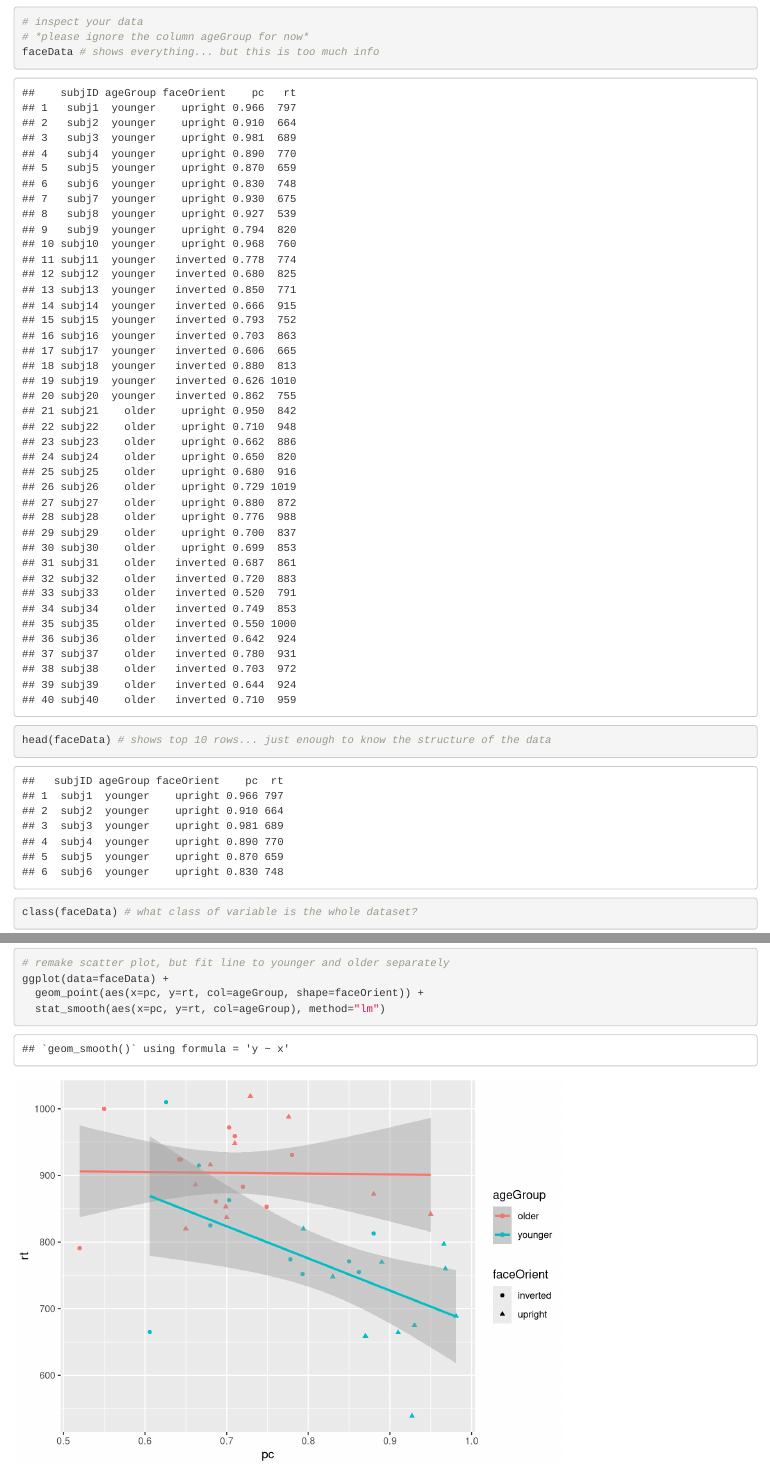
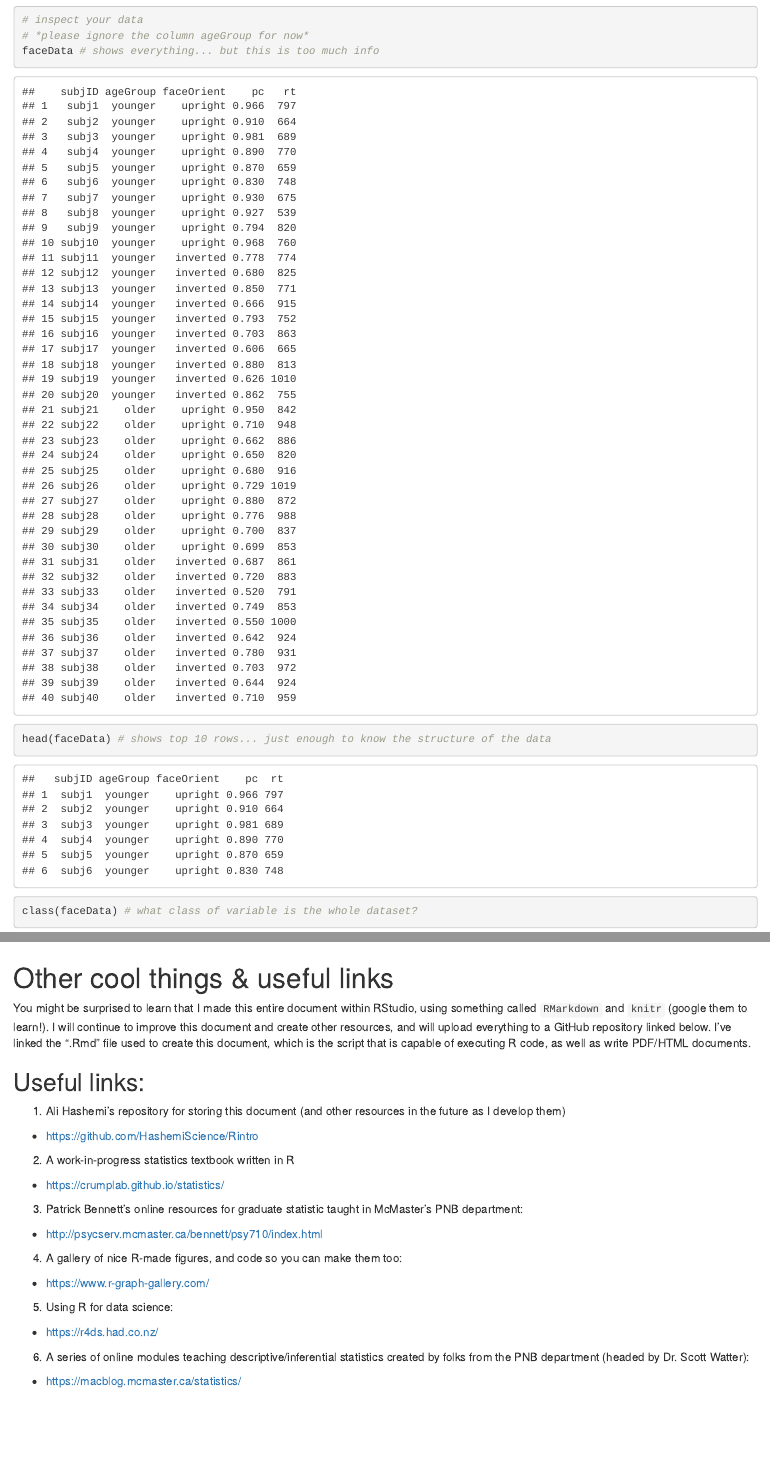
Before and after one commit to HashemiScience/Rintro, an R Markdown document (2018-12-05_3XE3_introR.Rmd): the page in a window 1100 px wide, from 6470 px down before the commit and from 5970 px down after it, so that both start at the same text, and a second part further down, joined at a grey line. Rendered offline with R 4.5, knitr and Pandoc, with nearby package versions; both versions are drawn in the output format of the newer one; some code elsewhere in the file could not run offline.

Commit message:
add pdfs, supple data, and convert to html instead of pdf

````diff
--- a/2018-12-05_3XE3_introR.Rmd
+++ b/2018-12-05_3XE3_introR.Rmd
@@ -3,7 +3,7 @@ title: "Introduction to R"
 subtitle: "PNB 3XE3, Fall 2018"
 author: "Ali Hashemi*"
 date: '2018-12-05'
-output: pdf_document
+output: html_document
 ---
 
 ```{r setup, include=FALSE}
@@ -347,3 +348,21 @@ ggplot(data=faceData) +
   stat_smooth(aes(x=pc, y=rt, col=ageGroup), method="lm")
 
 ```
+
+# Other cool things & useful links
+You might be surprised to learn that I made this entire document within RStudio, using something called `RMarkdown` and `knitr` (google them to learn!). I will continue to improve this document and create other resources, and will upload everything to a GitHub repository linked below. I've linked the ".Rmd" file used to create this document, which is the script that is capable of executing R code, as well as write PDF/HTML documents.
+
+## Useful links:
+
+1. Ali Hashemi's repository for storing this document (and other resources in the future as I develop them)
+* https://github.com/HashemiScience/Rintro
+2. A work-in-progress statistics textbook written in R
+* https://crumplab.github.io/statistics/
+3. Patrick Bennett's online resources for graduate statistic taught in McMaster's PNB department:
+* http://psycserv.mcmaster.ca/bennett/psy710/index.html
+4. A gallery of nice R-made figures, and code so you can make them too:
+* https://www.r-graph-gallery.com/
+5. Using R for data science:
+* https://r4ds.had.co.nz/
+6. A series of online modules teaching descriptive/inferential statistics created by folks from the PNB department (headed by Dr. Scott Watter):
+* https://macblog.mcmaster.ca/statistics/
````
Also changed, not shown: 2018-12-05_3XE3_introR.html (added), 2018-12-05_3XE3_introR_noOutputs.pdf (added), 2018-12-05_3XE3_introR_withOutputs.pdf (added), Sample RStudio layout.pdf (added), 2018-12-05_3XE3_introR.Rmd (7 more changed lines), 1 other file.
